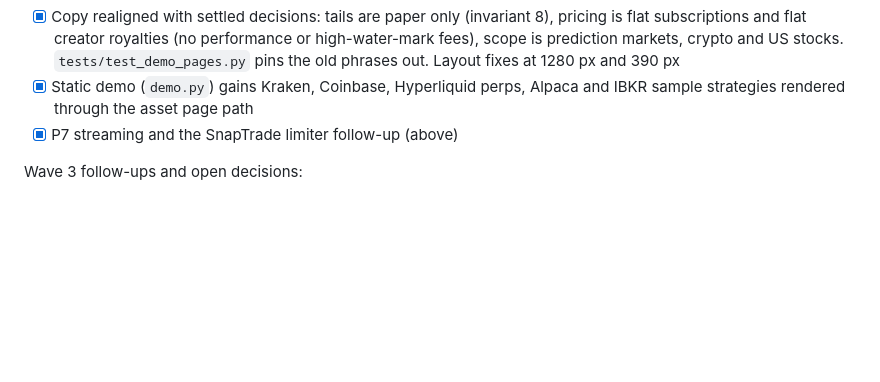
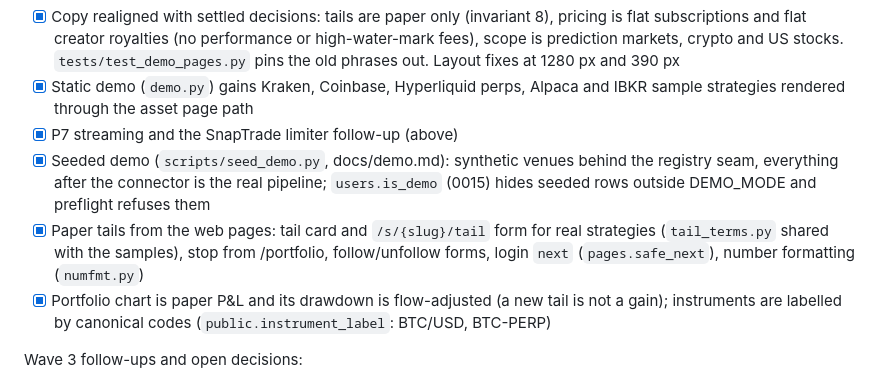
Before and after one commit to aiden-f-dsouza/alphamarket, a Markdown page: docs/implementation_plan.md, the part around the change. Drawn GitHub-style; blank space fills up the shorter version.

Commit message:
Docs: wave 3 status for seed, tail UI and portfolio fixes
Co-Authored-By: Claude Opus 5.5 <noreply@anthropic.com>

```diff
--- a/docs/implementation_plan.md
+++ b/docs/implementation_plan.md
@@ -620,6 +620,17 @@ Wave 3 (2026-10-04): demoable product. Four parallel workstreams on
 - [x] Static demo (`demo.py`) gains Kraken, Coinbase, Hyperliquid perps,
       Alpaca and IBKR sample strategies rendered through the asset page path
 - [x] P7 streaming and the SnapTrade limiter follow-up (above)
+- [x] Seeded demo (`scripts/seed_demo.py`, docs/demo.md): synthetic venues
+      behind the registry seam, everything after the connector is the real
+      pipeline; `users.is_demo` (0015) hides seeded rows outside DEMO_MODE and
+      preflight refuses them
+- [x] Paper tails from the web pages: tail card and `/s/{slug}/tail` form for
+      real strategies (`tail_terms.py` shared with the samples), stop from
+      /portfolio, follow/unfollow forms, login `next` (`pages.safe_next`),
+      number formatting (`numfmt.py`)
+- [x] Portfolio chart is paper P&L and its drawdown is flow-adjusted (a new
+      tail is not a gain); instruments are labelled by canonical codes
+      (`public.instrument_label`: BTC/USD, BTC-PERP)
 
 Wave 3 follow-ups and open decisions:
 
```
